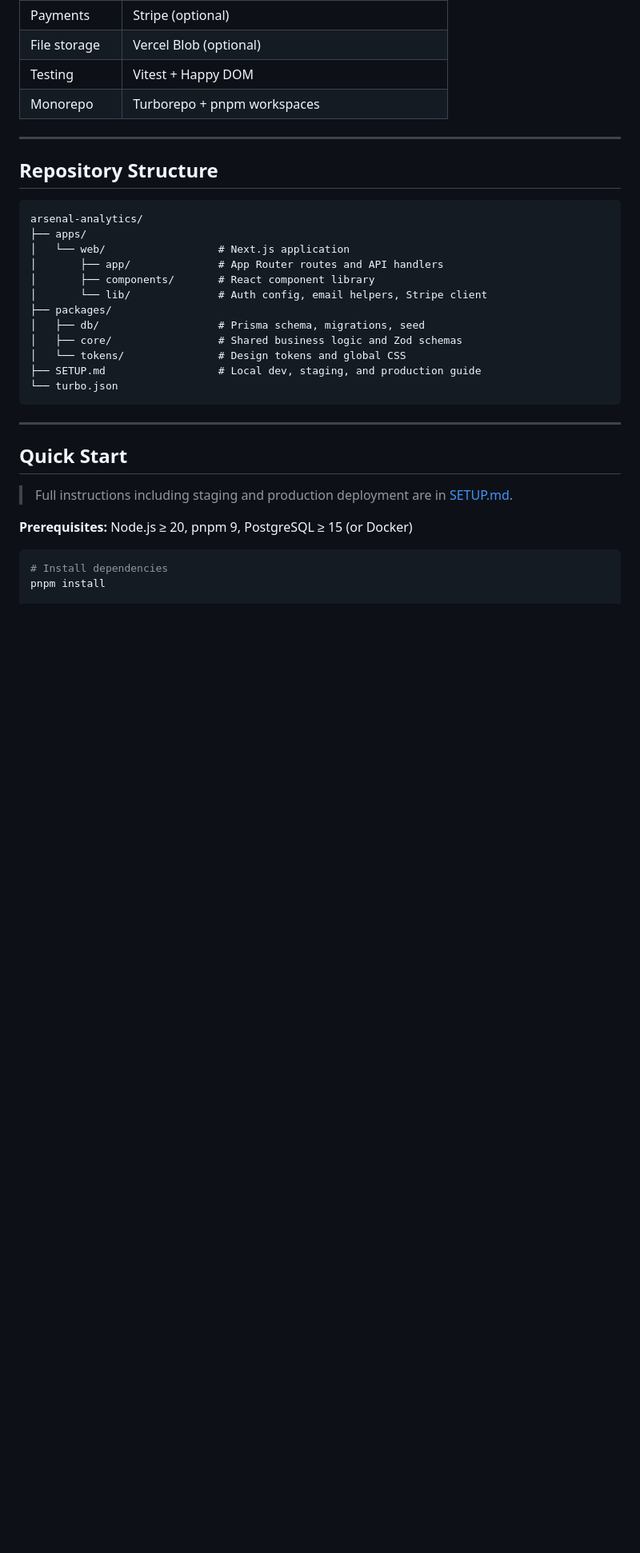
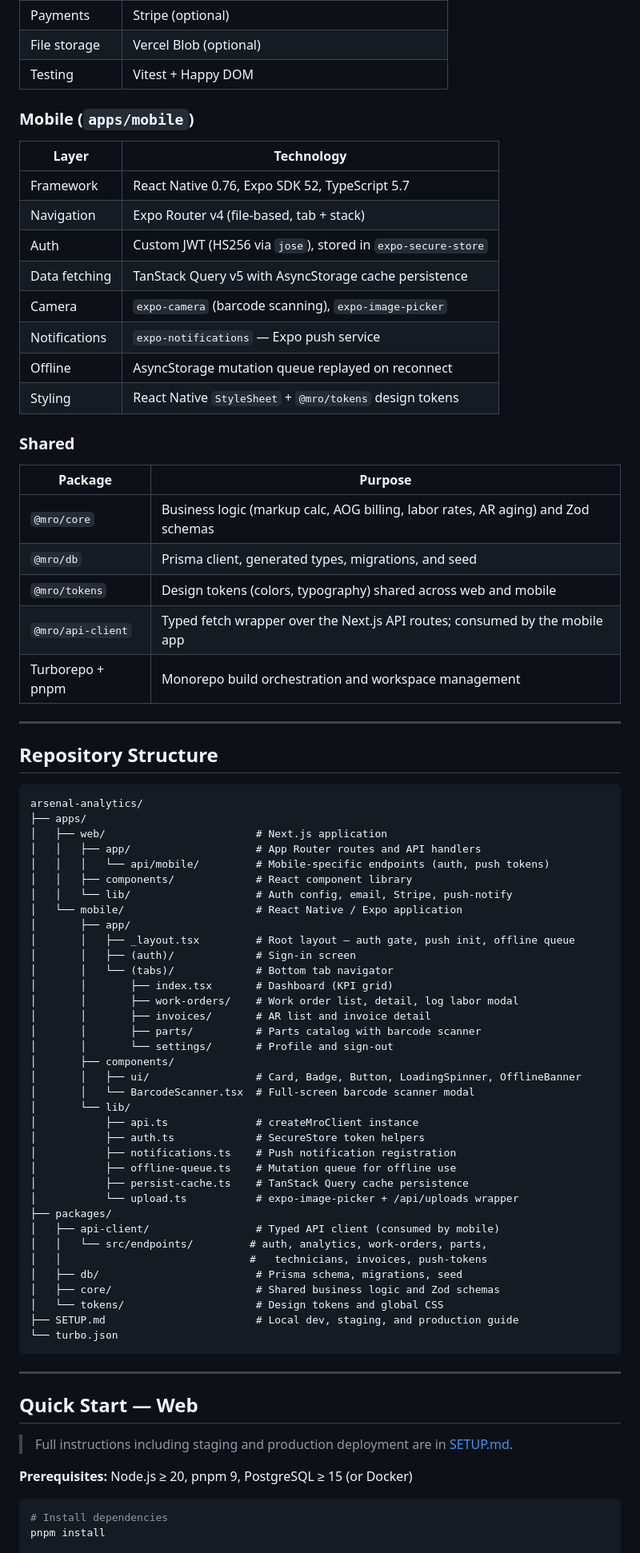
Before and after one commit to 0xlalilulelo/arsenal-analytics, a Markdown page: README.md, the part around one of its changes. Shown at 80% size. GitHub-like rendering; blank space fills up the shorter version.

````diff
--- a/README.md
+++ b/README.md
@@ -45,7 +47,29 @@ reporting in a single application.
 | Payments | Stripe (optional) |
 | File storage | Vercel Blob (optional) |
 | Testing | Vitest + Happy DOM |
-| Monorepo | Turborepo + pnpm workspaces |
+
+### Mobile (`apps/mobile`)
+
+| Layer | Technology |
+|-------|-----------|
+| Framework | React Native 0.76, Expo SDK 52, TypeScript 5.7 |
+| Navigation | Expo Router v4 (file-based, tab + stack) |
+| Auth | Custom JWT (HS256 via `jose`), stored in `expo-secure-store` |
+| Data fetching | TanStack Query v5 with AsyncStorage cache persistence |
+| Camera | `expo-camera` (barcode scanning), `expo-image-picker` |
+| Notifications | `expo-notifications` — Expo push service |
+| Offline | AsyncStorage mutation queue replayed on reconnect |
+| Styling | React Native `StyleSheet` + `@mro/tokens` design tokens |
+
+### Shared
+
+| Package | Purpose |
+|---------|---------|
+| `@mro/core` | Business logic (markup calc, AOG billing, labor rates, AR aging) and Zod schemas |
+| `@mro/db` | Prisma client, generated types, migrations, and seed |
+| `@mro/tokens` | Design tokens (colors, typography) shared across web and mobile |
+| `@mro/api-client` | Typed fetch wrapper over the Next.js API routes; consumed by the mobile app |
+| Turborepo + pnpm | Monorepo build orchestration and workspace management |
 
 ---
 
@@ -54,21 +78,45 @@ reporting in a single application.
 ```
 arsenal-analytics/
 ├── apps/
-│   └── web/                  # Next.js application
-│       ├── app/              # App Router routes and API handlers
-│       ├── components/       # React component library
-│       └── lib/              # Auth config, email helpers, Stripe client
+│   ├── web/                        # Next.js application
+│   │   ├── app/                    # App Router routes and API handlers
+│   │   │   └── api/mobile/         # Mobile-specific endpoints (auth, push tokens)
+│   │   ├── components/             # React component library
+│   │   └── lib/                    # Auth config, email, Stripe, push-notify
+│   └── mobile/                     # React Native / Expo application
+│       ├── app/
+│       │   ├── _layout.tsx         # Root layout — auth gate, push init, offline queue
+│       │   ├── (auth)/             # Sign-in screen
+│       │   └── (tabs)/             # Bottom tab navigator
+│       │       ├── index.tsx       # Dashboard (KPI grid)
+│       │       ├── work-orders/    # Work order list, detail, log labor modal
+│       │       ├── invoices/       # AR list and invoice detail
+│       │       ├── parts/          # Parts catalog with barcode scanner
+│       │       └── settings/       # Profile and sign-out
+│       ├── components/
+│       │   ├── ui/                 # Card, Badge, Button, LoadingSpinner, OfflineBanner
+│       │   └── BarcodeScanner.tsx  # Full-screen barcode scanner modal
+│       └── lib/
+│           ├── api.ts              # createMroClient instance
+│           ├── auth.ts             # SecureStore token helpers
+│           ├── notifications.ts    # Push notification registration
+│           ├── offline-queue.ts    # Mutation queue for offline use
+│           ├── persist-cache.ts    # TanStack Query cache persistence
+│           └── upload.ts           # expo-image-picker + /api/uploads wrapper
 ├── packages/
-│   ├── db/                   # Prisma schema, migrations, seed
-│   ├── core/                 # Shared business logic and Zod schemas
-│   └── tokens/               # Design tokens and global CSS
-├── SETUP.md                  # Local dev, staging, and production guide
+│   ├── api-client/                 # Typed API client (consumed by mobile)
+│   │   └── src/endpoints/         # auth, analytics, work-orders, parts,
+│   │                              #   technicians, invoices, push-tokens
+│   ├── db/                         # Prisma schema, migrations, seed
+│   ├── core/                       # Shared business logic and Zod schemas
+│   └── tokens/                     # Design tokens and global CSS
+├── SETUP.md                        # Local dev, staging, and production guide
 └── turbo.json
 ```
 
 ---
 
-## Quick Start
+## Quick Start — Web
 
 > Full instructions including staging and production deployment are in
 > [SETUP.md](./SETUP.md).
````
Also changed, not shown: other parts of README.md (+95 -12 lines).
